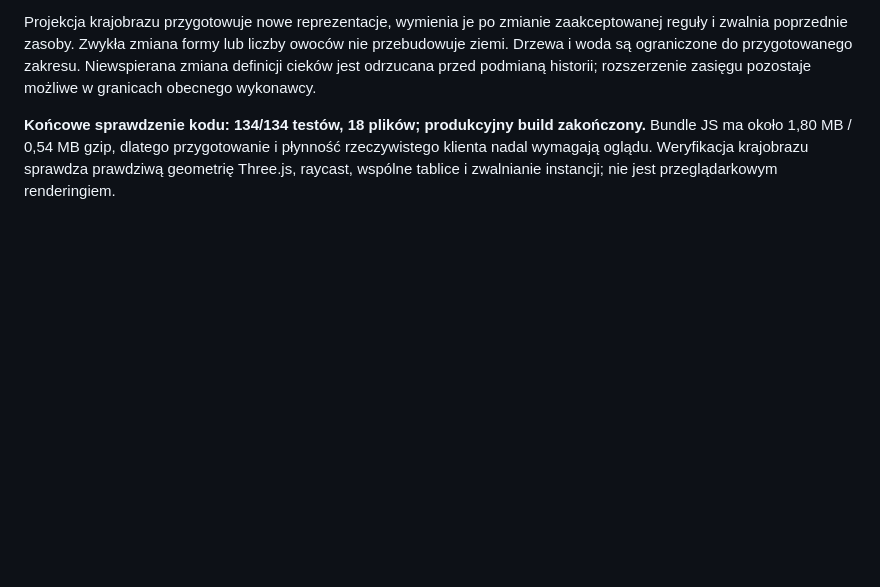
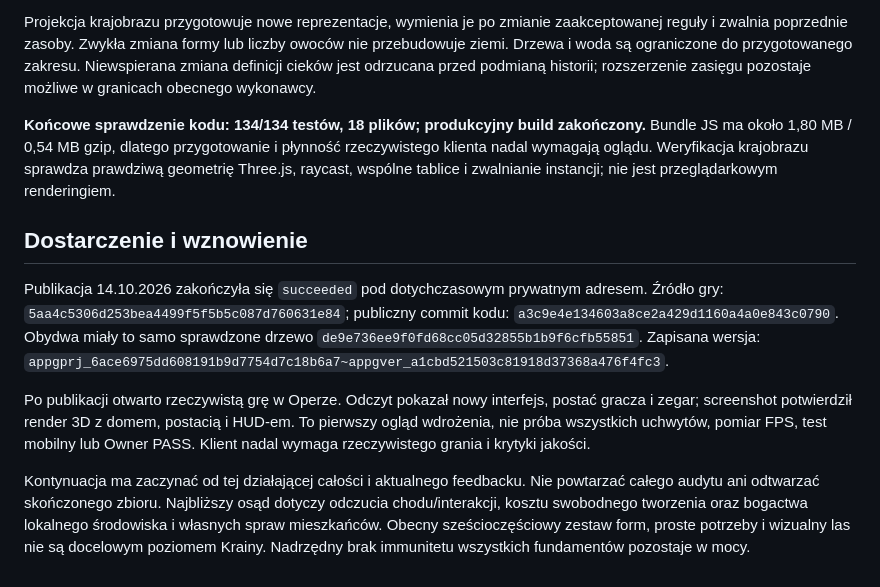
Before and after one commit to Jozzpoly/Mini_Feniks, a Markdown page: docs/BUILD-02.md, the part around one of its changes. Drawn GitHub-style; blank space fills up the shorter version.

Commit message:
Record private publication and initial live game view

```diff
--- a/docs/BUILD-02.md
+++ b/docs/BUILD-02.md
@@ -88,3 +88,12 @@ Niezależny przegląd zakresu pierwszego commita tej kampanii potwierdził trzy
 Projekcja krajobrazu przygotowuje nowe reprezentacje, wymienia je po zmianie zaakceptowanej reguły i zwalnia poprzednie zasoby. Zwykła zmiana formy lub liczby owoców nie przebudowuje ziemi. Drzewa i woda są ograniczone do przygotowanego zakresu. Niewspierana zmiana definicji cieków jest odrzucana przed podmianą historii; rozszerzenie zasięgu pozostaje możliwe w granicach obecnego wykonawcy.
 
 **Końcowe sprawdzenie kodu: 134/134 testów, 18 plików; produkcyjny build zakończony.** Bundle JS ma około 1,80 MB / 0,54 MB gzip, dlatego przygotowanie i płynność rzeczywistego klienta nadal wymagają oglądu. Weryfikacja krajobrazu sprawdza prawdziwą geometrię Three.js, raycast, wspólne tablice i zwalnianie instancji; nie jest przeglądarkowym renderingiem.
+
+
+## Dostarczenie i wznowienie
+
+Publikacja 14.10.2026 zakończyła się `succeeded` pod dotychczasowym prywatnym adresem. Źródło gry: `5aa4c5306d253bea4499f5f5b5c087d760631e84`; publiczny commit kodu: `a3c9e4e134603a8ce2a429d1160a4a0e843c0790`. Obydwa miały to samo sprawdzone drzewo `de9e736ee9f0fd68cc05d32855b1b9f6cfb55851`. Zapisana wersja: `appgprj_6ace6975dd608191b9d7754d7c18b6a7~appgver_a1cbd521503c81918d37368a476f4fc3`.
+
+Po publikacji otwarto rzeczywistą grę w Operze. Odczyt pokazał nowy interfejs, postać gracza i zegar; screenshot potwierdził render 3D z domem, postacią i HUD-em. To pierwszy ogląd wdrożenia, nie próba wszystkich uchwytów, pomiar FPS, test mobilny lub Owner PASS. Klient nadal wymaga rzeczywistego grania i krytyki jakości.
+
+Kontynuacja ma zaczynać od tej działającej całości i aktualnego feedbacku. Nie powtarzać całego audytu ani odtwarzać skończonego zbioru. Najbliższy osąd dotyczy odczucia chodu/interakcji, kosztu swobodnego tworzenia oraz bogactwa lokalnego środowiska i własnych spraw mieszkańców. Obecny sześcioczęściowy zestaw form, proste potrzeby i wizualny las nie są docelowym poziomem Krainy. Nadrzędny brak immunitetu wszystkich fundamentów pozostaje w mocy.
```
Also changed, not shown: other parts of docs/BUILD-02.md (+1 -1 lines).
